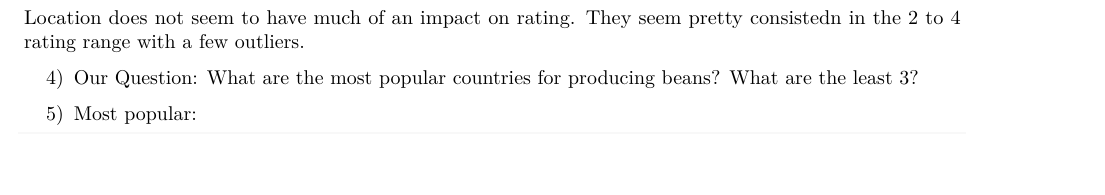
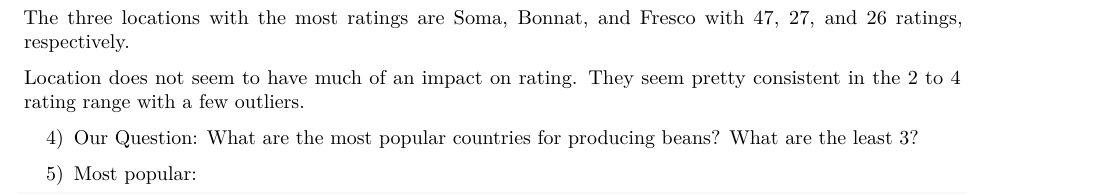
Before and after one commit to anyeshar/ds202_lab2, an R Markdown document (team.Rmd): part of page 1 of 2, cut at the place of the change, the shorter picture padded with empty space. Rendered offline with R 4.5, knitr and Pandoc, then LaTeX, with nearby package versions; some code elsewhere in the file could not run offline.

Commit message:
minor edit

````diff
--- a/team.Rmd
+++ b/team.Rmd
@@ -38,7 +39,9 @@
 ```
 
 
-Location does not seem to have much of an impact on rating. They seem pretty consistedn in the 2 to 4 rating range with a few outliers.
+The three locations with the most ratings are Soma, Bonnat, and Fresco with 47, 27, and 26 ratings, respectively.
+
+Location does not seem to have much of an impact on rating. They seem pretty consistent in the 2 to 4 rating range with a few outliers.
 
 4)
 Our Question:
````
Also changed, not shown: team.html, team.tex (added), team.Rmd (1 more changed lines), 1 other file.
